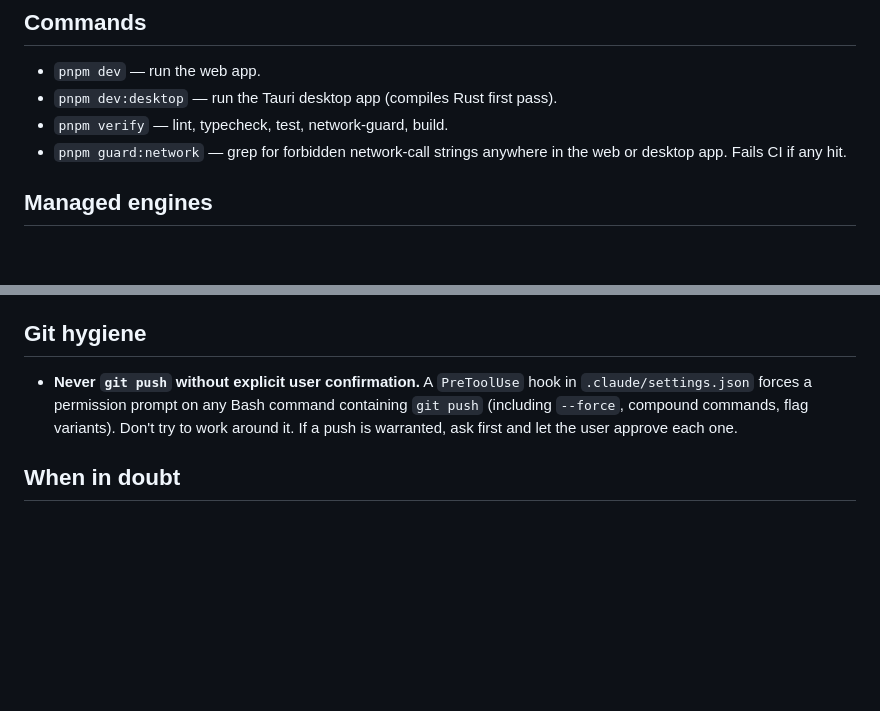
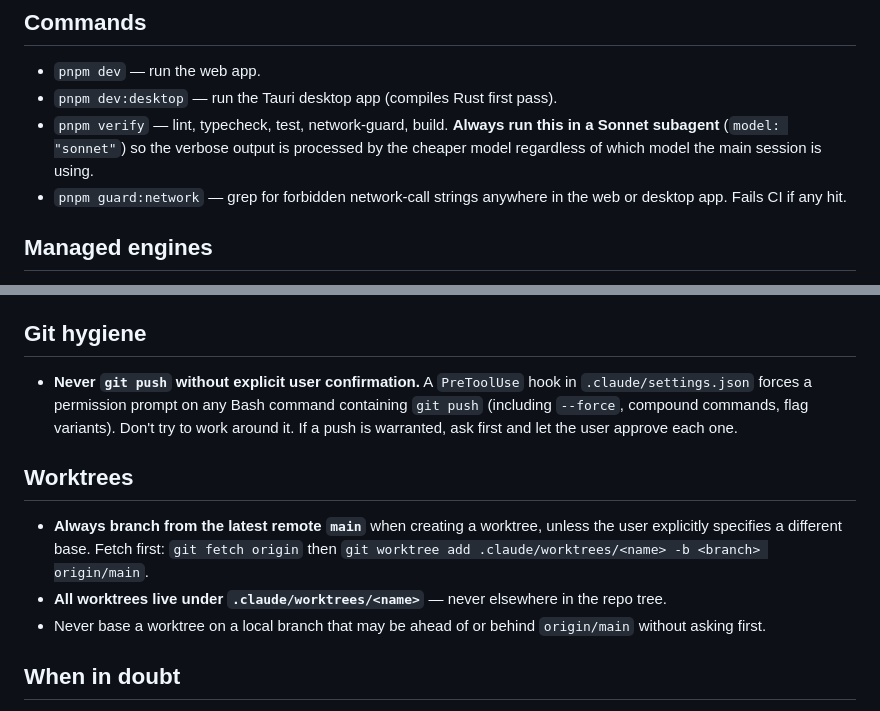
Before and after one commit to 4gentic/obelus, a Markdown page: CLAUDE.md, 2 parts joined by grey strips. Rendered like a GitHub page; blank space fills up the shorter version.

Commit message:
chore(claude): worktree conventions + verify-in-sonnet rule
Co-Authored-By: Claude Sonnet 4.6 <noreply@anthropic.com>

```diff
--- a/CLAUDE.md
+++ b/CLAUDE.md
@@ -91,7 +91,7 @@ The canonical example is the review surface: PDF and Markdown papers render thro
 
 - `pnpm dev` — run the web app.
 - `pnpm dev:desktop` — run the Tauri desktop app (compiles Rust first pass).
-- `pnpm verify` — lint, typecheck, test, network-guard, build.
+- `pnpm verify` — lint, typecheck, test, network-guard, build. **Always run this in a Sonnet subagent** (`model: "sonnet"`) so the verbose output is processed by the cheaper model regardless of which model the main session is using.
 - `pnpm guard:network` — grep for forbidden network-call strings anywhere in the web or desktop app. Fails CI if any hit.
 
 ## Managed engines
@@ -127,6 +127,12 @@ Phase-share distributions in a review session are workload-sensitive: a 1-mark r
 
 - **Never `git push` without explicit user confirmation.** A `PreToolUse` hook in `.claude/settings.json` forces a permission prompt on any Bash command containing `git push` (including `--force`, compound commands, flag variants). Don't try to work around it. If a push is warranted, ask first and let the user approve each one.
 
+## Worktrees
+
+- **Always branch from the latest remote `main`** when creating a worktree, unless the user explicitly specifies a different base. Fetch first: `git fetch origin` then `git worktree add .claude/worktrees/<name> -b <branch> origin/main`.
+- **All worktrees live under `.claude/worktrees/<name>`** — never elsewhere in the repo tree.
+- Never base a worktree on a local branch that may be ahead of or behind `origin/main` without asking first.
+
 ## When in doubt
 
 Read the plan at the repo root (`docs/plan.md`) or the Obelus design brief. If something in this file conflicts with what you're about to write, update this file — don't quietly diverge.
```
